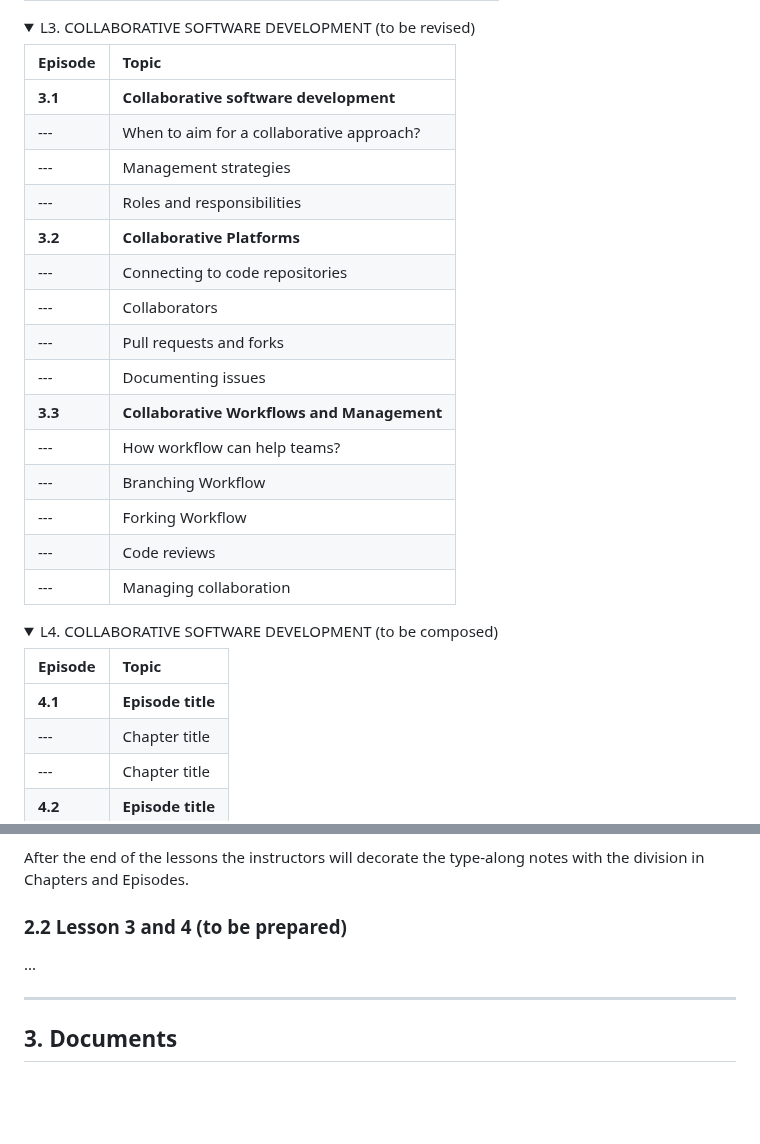
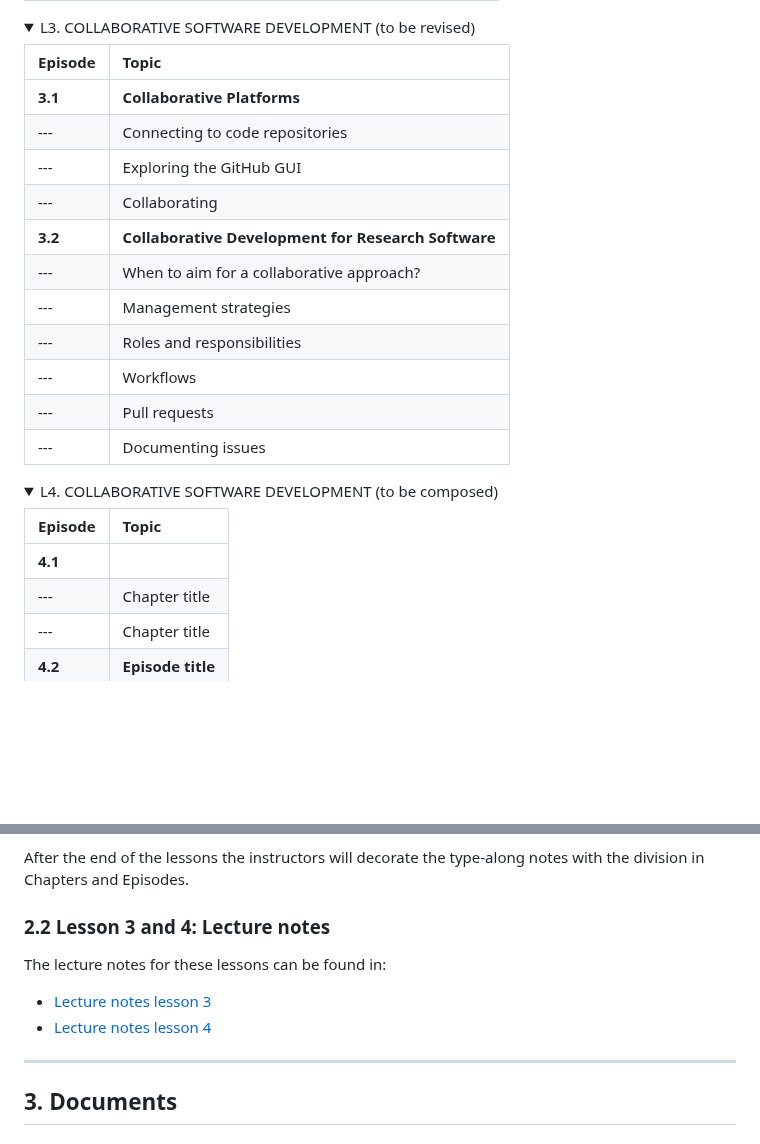
Before and after one commit to 4TUResearchData-Carpentries/workshop_notes, a Markdown page: README.md, 2 parts joined by grey strips. GitHub-like rendering; folded sections open; blank space fills up the shorter version.

Commit message:
updates to table of content and notes

```diff
--- a/README.md
+++ b/README.md
@@ -76,21 +76,17 @@ L3. COLLABORATIVE SOFTWARE DEVELOPMENT (to be revised)
 
 | Episode | Topic |
 |:----|:----|
-| **3.1** | **Collaborative software development** |
+| **3.1** | **Collaborative Platforms** |
+| --- | Connecting to code repositories |
+| --- | Exploring the GitHub GUI |
+| --- | Collaborating |
+| **3.2** | **Collaborative Development for Research Software** |
 | --- | When to aim for a collaborative approach? |
 | --- | Management strategies |
 | --- | Roles and responsibilities |
-| **3.2** | **Collaborative Platforms** |
-| --- | Connecting to code repositories |
-| --- | Collaborators |
-| --- | Pull requests and forks |
+| --- | Workflows
+| --- | Pull requests
 | --- | Documenting issues |
-| **3.3** | **Collaborative Workflows and Management** |
-| --- | How workflow can help teams?|
-| --- | Branching Workflow |
-| --- | Forking Workflow |
-| --- | Code reviews |
-| --- | Managing collaboration|
 
 </details>
 
@@ -102,7 +98,7 @@ L4. COLLABORATIVE SOFTWARE DEVELOPMENT (to be composed)
 
 | Episode | Topic |
 |:----|:----|
-| **4.1** | **Episode title** |
+| **4.1** | | **Managing collaboration** |
 | --- | Chapter title |
 | --- | Chapter title |
 | **4.2** | **Episode title** |
@@ -134,9 +130,13 @@ Kindly notify the instructor if you do not see this happening.
 
 After the end of the lessons the instructors will decorate the type-along notes with the division in Chapters and Episodes.
 
-### 2.2 Lesson 3 and 4 (to be prepared)
+### 2.2 Lesson 3 and 4: Lecture notes
 
-...
+The lecture notes for these lessons can be found in:
+
+- [Lecture notes lesson 3](Lesson3.md)
+- [Lecture notes lesson 4](Lesson4.md)
+
 
 ---
 ## 3. Documents
```
